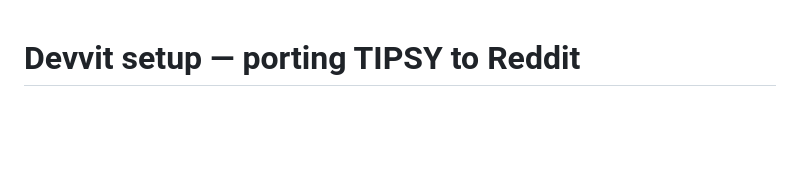
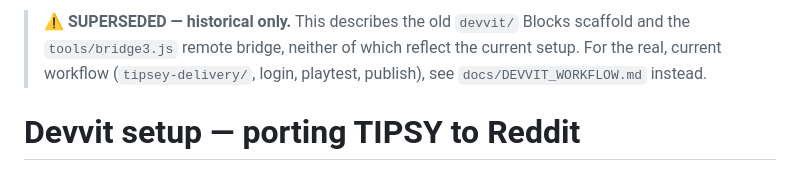
Before and after one commit to Cal-Starfur/Tipsy, a Markdown page: docs/DEVVIT_SETUP.md, the part around the change. Drawn GitHub-style; blank space fills up the shorter version.

Commit message:
Flag DEVVIT_SETUP.md as superseded, point to DEVVIT_WORKFLOW.md

```diff
--- a/docs/DEVVIT_SETUP.md
+++ b/docs/DEVVIT_SETUP.md
@@ -1,3 +1,9 @@
+> **⚠️ SUPERSEDED — historical only.** This describes the old
+> `devvit/` Blocks scaffold and the `tools/bridge3.js` remote
+> bridge, neither of which reflect the current setup. For the
+> real, current workflow (`tipsey-delivery/`, login, playtest,
+> publish), see `docs/DEVVIT_WORKFLOW.md` instead.
+
 # Devvit setup — porting TIPSY to Reddit
 
 ## What's here
```
